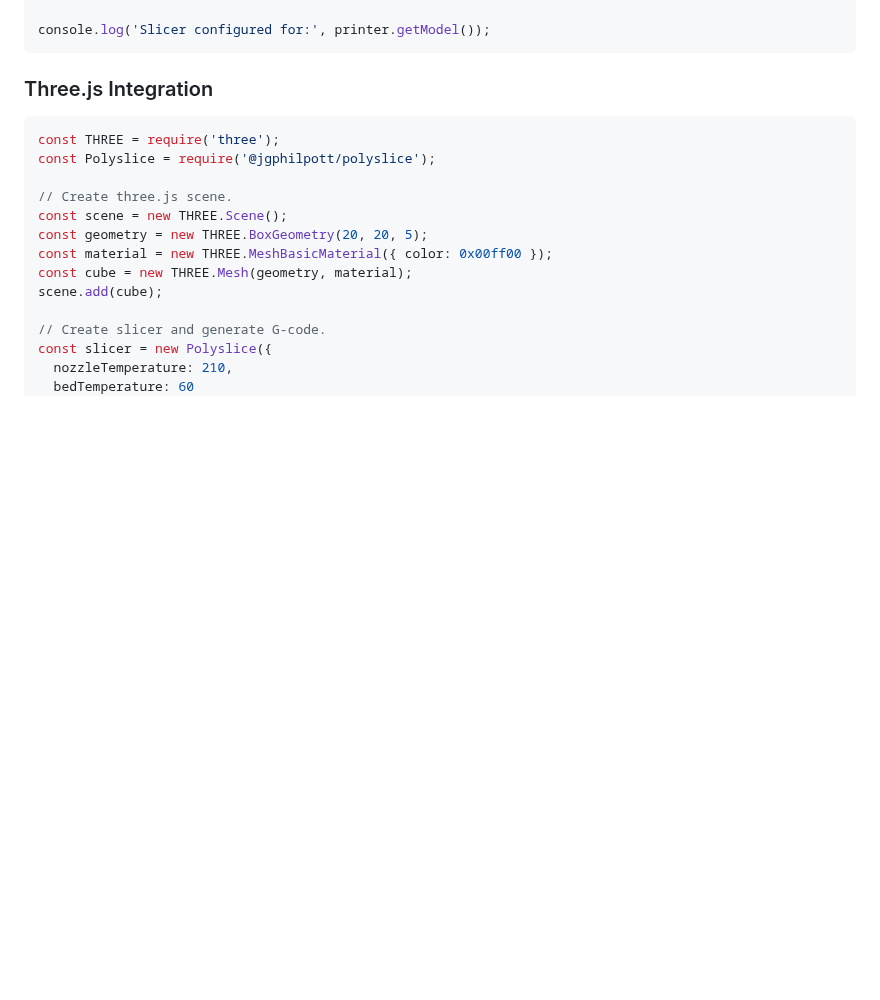
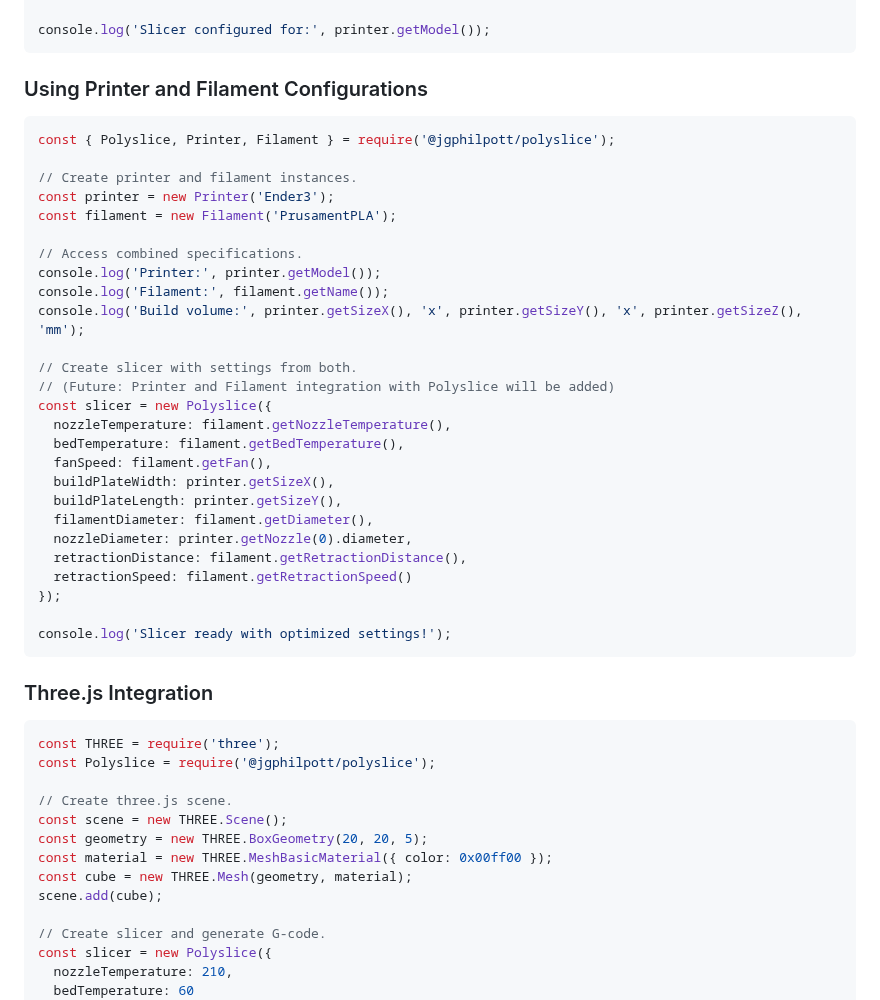
Before and after one commit to jgphilpott/polyslice, a Markdown page: README.md, the part around one of its changes. Rendered like a GitHub page; blank space fills up the shorter version.

````diff
--- a/README.md
+++ b/README.md
@@ -229,6 +285,37 @@ const slicer = new Polyslice({
 });
 
 console.log('Slicer configured for:', printer.getModel());
+```
+
+### Using Printer and Filament Configurations
+
+```javascript
+const { Polyslice, Printer, Filament } = require('@jgphilpott/polyslice');
+
+// Create printer and filament instances.
+const printer = new Printer('Ender3');
+const filament = new Filament('PrusamentPLA');
+
+// Access combined specifications.
+console.log('Printer:', printer.getModel());
+console.log('Filament:', filament.getName());
+console.log('Build volume:', printer.getSizeX(), 'x', printer.getSizeY(), 'x', printer.getSizeZ(), 'mm');
+
+// Create slicer with settings from both.
+// (Future: Printer and Filament integration with Polyslice will be added)
+const slicer = new Polyslice({
+  nozzleTemperature: filament.getNozzleTemperature(),
+  bedTemperature: filament.getBedTemperature(),
+  fanSpeed: filament.getFan(),
+  buildPlateWidth: printer.getSizeX(),
+  buildPlateLength: printer.getSizeY(),
+  filamentDiameter: filament.getDiameter(),
+  nozzleDiameter: printer.getNozzle(0).diameter,
+  retractionDistance: filament.getRetractionDistance(),
+  retractionSpeed: filament.getRetractionSpeed()
+});
+
+console.log('Slicer ready with optimized settings!');
 ```
 
 ### Three.js Integration
````
Also changed, not shown: other parts of README.md (+62 -6 lines).
